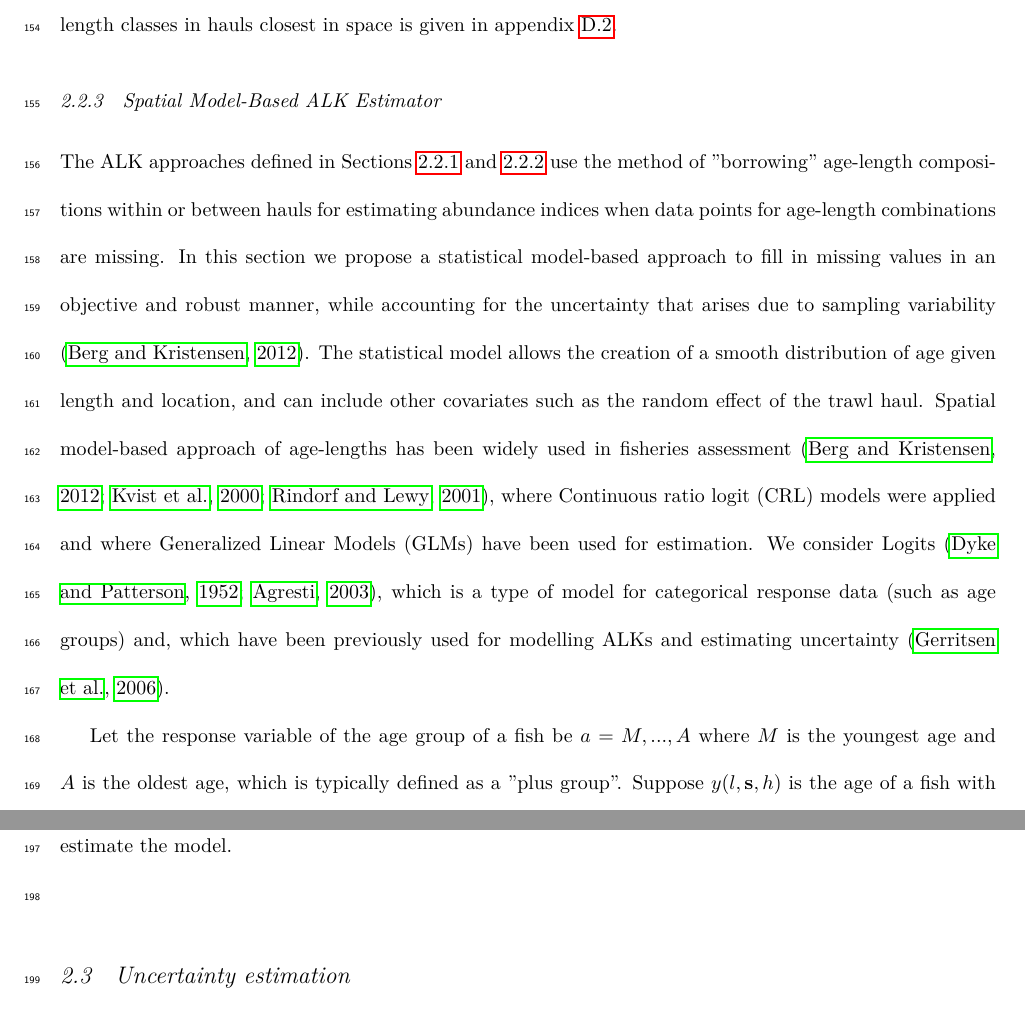
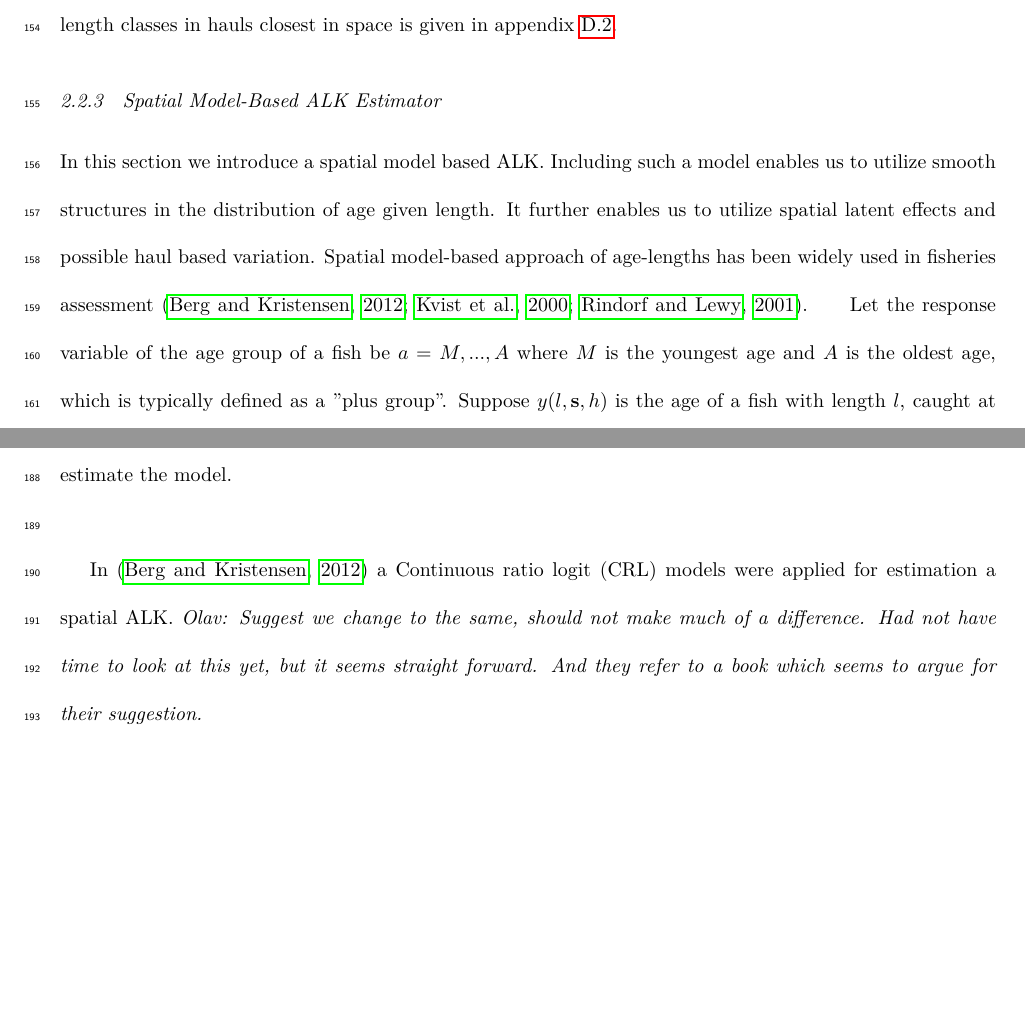
Before and after one commit to natoyaj/TestPackage, a LaTeX paper (IBTSpaper1/IBTSpaper.tex): two parts of pages 9 and 11 of 27 before the commit and two parts of pages 9 and 10 of 27 after it, joined at a grey line, cut so that both start at the same text, the shorter picture padded with empty space. Compiled offline with LuaLaTeX.

Commit message:
Small changes paper regarding model based ALK

```diff
--- a/IBTSpaper1/IBTSpaper.tex
+++ b/IBTSpaper1/IBTSpaper.tex
@@ -516,8 +516,7 @@ We define a haul dependent ALK  by  $ALK^{H}$. The $ALK^{H}_{a,l^*,h}$ is define
 
 \subsubsection{Spatial Model-Based ALK Estimator}
 \label{sec:spatialModelALK}
-%to create a smooth distribution of age given length and location, and the random effect of the trawl haul. This allows the interpolation of missing values in an objective and robust manner, while accounting for the uncertainty that arises due to sampling variability \citep{berg2012spatial}.
-The ALK approaches defined in Sections \ref{sec:datrasalkestimator} and \ref{sec:haulestimator} use the method of "borrowing" age-length compositions within or between hauls for estimating abundance indices when data points for age-length combinations are missing. In this section we propose a statistical model-based approach to fill in missing values in an objective and robust manner, while accounting for the uncertainty that arises due to sampling variability \citep{berg2012spatial}. The statistical model allows the creation of a smooth distribution of age given length and location, and can include other covariates such as the random effect of the trawl haul. Spatial model-based approach of age-lengths has been widely used in fisheries assessment \citep{berg2012spatial, kvist2000using, rindorf2001analyses}, where Continuous ratio logit (CRL) models were applied and where Generalized Linear Models (GLMs) have been used for estimation. We consider Logits \citep{dyke1952analysis,agresti2003categorical}, which is a type of model for categorical response data (such as age groups) and, which have been previously used for modelling ALKs and estimating uncertainty \citep{gerritsen2006simple}.  \\
+In this section we introduce a spatial model based ALK. Including such a model enables us to utilize smooth structures in the distribution of age given length. It further enables us to utilize spatial latent effects and possible haul based variation. Spatial model-based approach of age-lengths has been widely used in fisheries assessment \citep{berg2012spatial, kvist2000using, rindorf2001analyses}. %  \\
 \indent Let the response variable of the age group of a fish be $a = M,...,A$ where $M$ is the youngest age and $A$ is the oldest age, which is typically defined as a "plus group". Suppose $y(l,{\bf s},h)$ is the age  of a fish with length $l$, caught at location ${\bf s}$ by trawl haul $h$, then the the probability of age $a$ in a given year and quarter is given by:
 \begin{align}
 \pi_a(y(l,{\bf s},h)) =
@@ -540,6 +539,9 @@ Here $ f_a^l(l)$ is a continuous function of length, $\pmb{\gamma}$ is a mean ze
 \end{align}
 where $\sigma^2_{\gamma}$ is the marginal variance, $||\cdot||$ is the Euclidean distance measure in kilometres, $\nu$ is a smoothing parameter, $\kappa_{\gamma}$ is a spatial scale parameter and $K_{\nu}(\cdot)$ is the modified Bessel function of the second kind with $\nu = 1$. The spatial range parameter and marginal variances in the spatial fields are assumed to be equal across ages. The spatial field is estimated with the stochastic partial differential equation (SPDE) procedure described in \citet{lindgren2011explicit}. The theory behind the SPDE procedure is based on that the precision matrix of a spatial field with Mat\'{e}rn  covariance function can be approximated by a sparse matrix on a grid covering the area of interest. Such a grid and sparse precision matrix are constructed with use of the R-INLA package \citep{rue2009approximate}.\\
 \indent For each trawl haul, an ALK is obtained by maximizing the likelihood of the model in (\ref{model}). The maximum likelihood estimate of ${\mu}_{a}$  is obtained using the R-package TMB \citep{kristensen2015tmb} combined with the optimizing function \textit{nlminb} in R. Advantages of using TMB in this application is that it utilizes sparse structures in the latent fields, it Laplace approximate the latent fields, and uses automatic derivation. A laptop with  processor intel(R) Core(TM) i5-6300 CPU @ 2,40 GHz, used approximately 2 minutes to estimate the model. \\
+
+
+In \citep{berg2012spatial} a Continuous ratio logit (CRL) models were applied for estimation a spatial ALK. \textit{Olav: Suggest we change to the same, should not make much of a difference. Had not have time to look at this yet, but it seems straight forward. And they refer to a book which seems to argue for their suggestion.} % We consider Logits \citep{dyke1952analysis,agresti2003categorical}, which is a type of model for categorical response data (such as age groups). Such a , which have been previously used for modelling ALKs with uncertainty \citep{gerritsen2006simple}.
 %\indent Fish of a certain age might have a larger mean length in one area than another as a consequence of differential growth rates or size-specific migration. This is also the case for different species as can be seen in  \ref{fig:codandsaithe} which shows the age-length distributions of cod (left panel) and saithe (right panel). ({\bf is the plot below a prediction of the whole north sea or specific areas of the North sea?})
 
 %\begin{figure*}[h!]
```
Also changed, not shown: IBTSpaper1/IBTSpaper.pdf.
